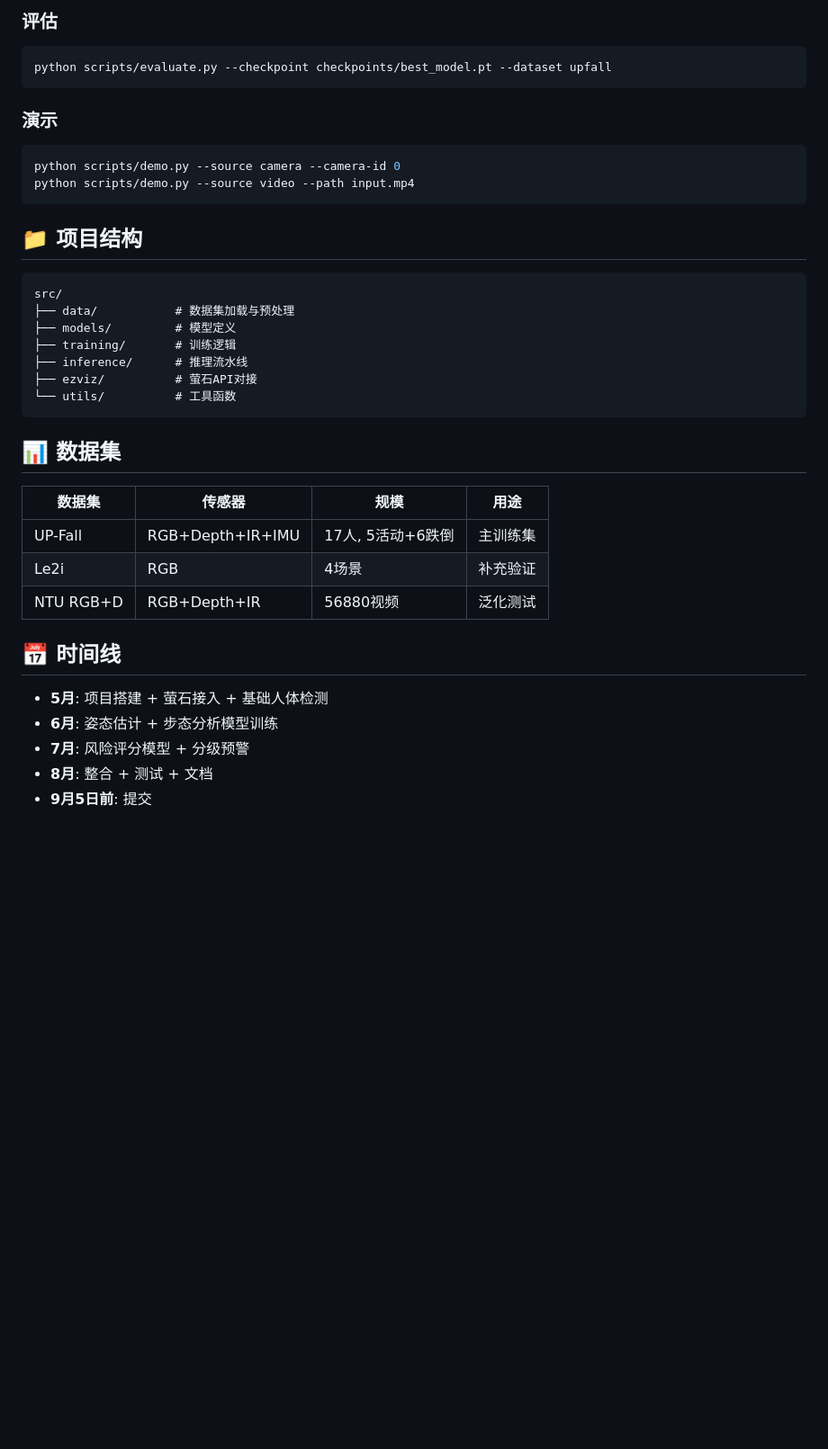
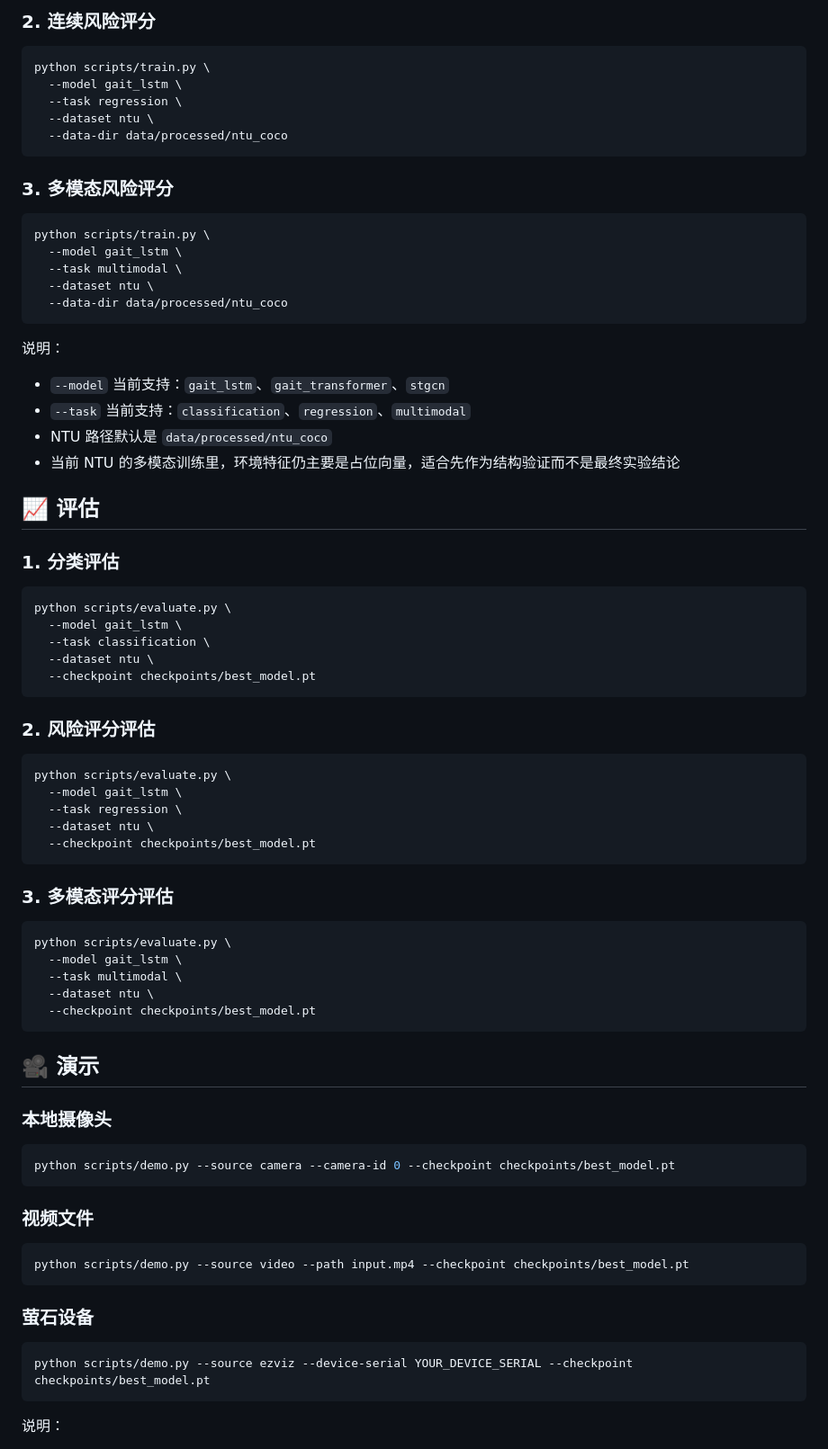
Before and after one commit to yanzhaoing/fall-risk-project, a Markdown page: README.md, the part around one of its changes. Shown at 90% size. GitHub-like rendering; blank space fills up the shorter version.

Commit message:
Refresh README to match current repository state

````diff
--- a/README.md
+++ b/README.md
@@ -54,42 +86,83 @@ python scripts/train.py --config config/risk_model.yaml
 ```
 
-### 评估
+### 2. 连续风险评分
 
 ```bash
-python scripts/evaluate.py --checkpoint checkpoints/best_model.pt --dataset upfall
+python scripts/train.py \
+  --model gait_lstm \
+  --task regression \
+  --dataset ntu \
+  --data-dir data/processed/ntu_coco
 ```
 
-### 演示
+### 3. 多模态风险评分
 
 ```bash
-python scripts/demo.py --source camera --camera-id 0
-python scripts/demo.py --source video --path input.mp4
+python scripts/train.py \
+  --model gait_lstm \
+  --task multimodal \
+  --dataset ntu \
+  --data-dir data/processed/ntu_coco
 ```
 
-## 📁 项目结构
+说明：
 
-```
-src/
-├── data/           # 数据集加载与预处理
-├── models/         # 模型定义
-├── training/       # 训练逻辑
-├── inference/      # 推理流水线
-├── ezviz/          # 萤石API对接
-└── utils/          # 工具函数
+- `--model` 当前支持：`gait_lstm`、`gait_transformer`、`stgcn`
+- `--task` 当前支持：`classification`、`regression`、`multimodal`
+- NTU 路径默认是 `data/processed/ntu_coco`
+- 当前 NTU 的多模态训练里，环境特征仍主要是占位向量，适合先作为结构验证而不是最终实验结论
+
+## 📈 评估
+
+### 1. 分类评估
+
+```bash
+python scripts/evaluate.py \
+  --model gait_lstm \
+  --task classification \
+  --dataset ntu \
+  --checkpoint checkpoints/best_model.pt
 ```
 
-## 📊 数据集
+### 2. 风险评分评估
 
-| 数据集 | 传感器 | 规模 | 用途 |
-|--------|--------|------|------|
-| UP-Fall | RGB+Depth+IR+IMU | 17人, 5活动+6跌倒 | 主训练集 |
-| Le2i | RGB | 4场景 | 补充验证 |
-| NTU RGB+D | RGB+Depth+IR | 56880视频 | 泛化测试 |
+```bash
+python scripts/evaluate.py \
+  --model gait_lstm \
+  --task regression \
+  --dataset ntu \
+  --checkpoint checkpoints/best_model.pt
+```
 
-## 📅 时间线
+### 3. 多模态评分评估
 
-- **5月**: 项目搭建 + 萤石接入 + 基础人体检测
-- **6月**: 姿态估计 + 步态分析模型训练
-- **7月**: 风险评分模型 + 分级预警
-- **8月**: 整合 + 测试 + 文档
-- **9月5日前**: 提交
+```bash
+python scripts/evaluate.py \
+  --model gait_lstm \
+  --task multimodal \
+  --dataset ntu \
+  --checkpoint checkpoints/best_model.pt
+```
+
+## 🎥 演示
+
+### 本地摄像头
+
+```bash
+python scripts/demo.py --source camera --camera-id 0 --checkpoint checkpoints/best_model.pt
+```
+
+### 视频文件
+
+```bash
+python scripts/demo.py --source video --path input.mp4 --checkpoint checkpoints/best_model.pt
+```
+
+### 萤石设备
+
+```bash
+python scripts/demo.py --source ezviz --device-serial YOUR_DEVICE_SERIAL --checkpoint checkpoints/best_model.pt
+```
+
+说明：
+
````
Also changed, not shown: other parts of README.md (+112 -23 lines).
